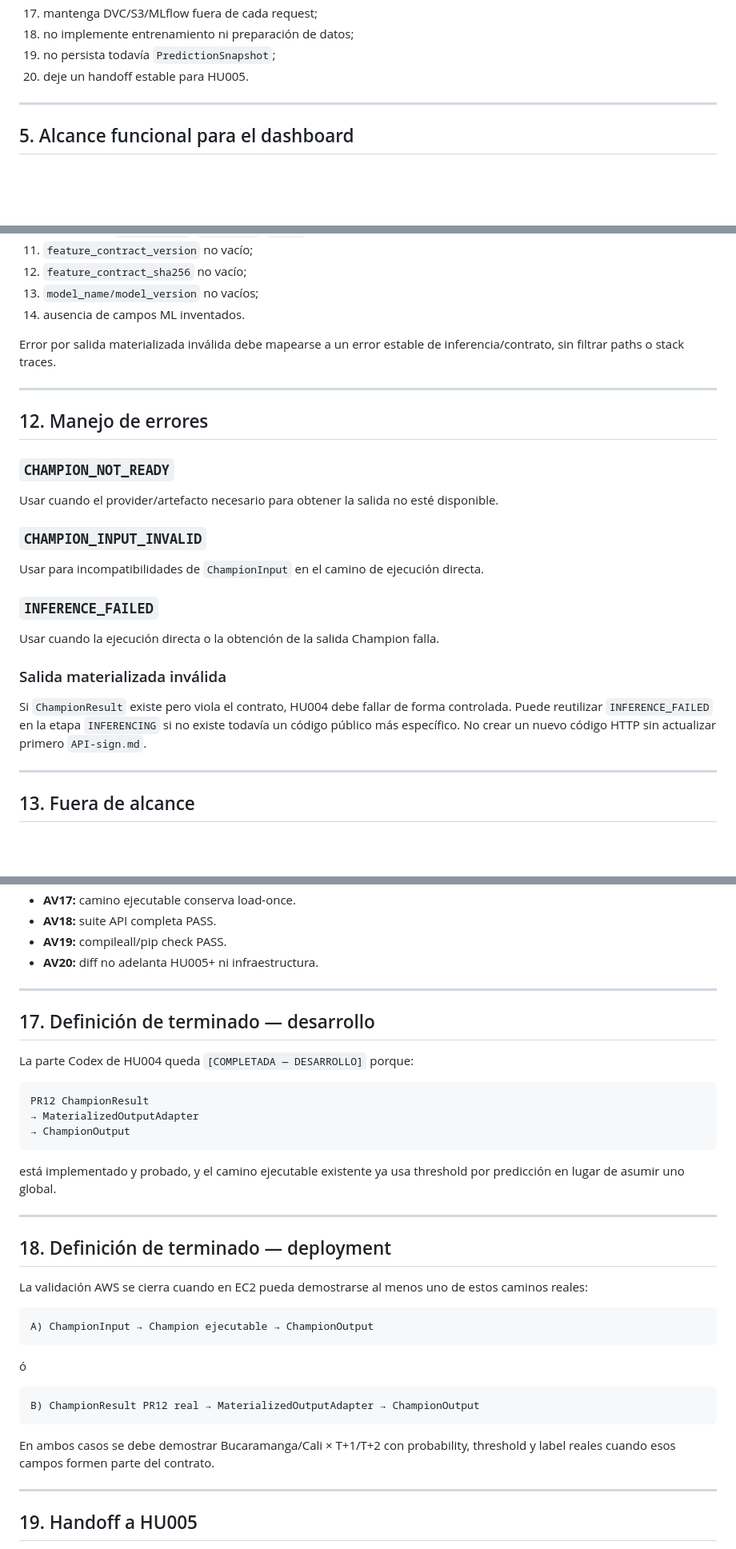
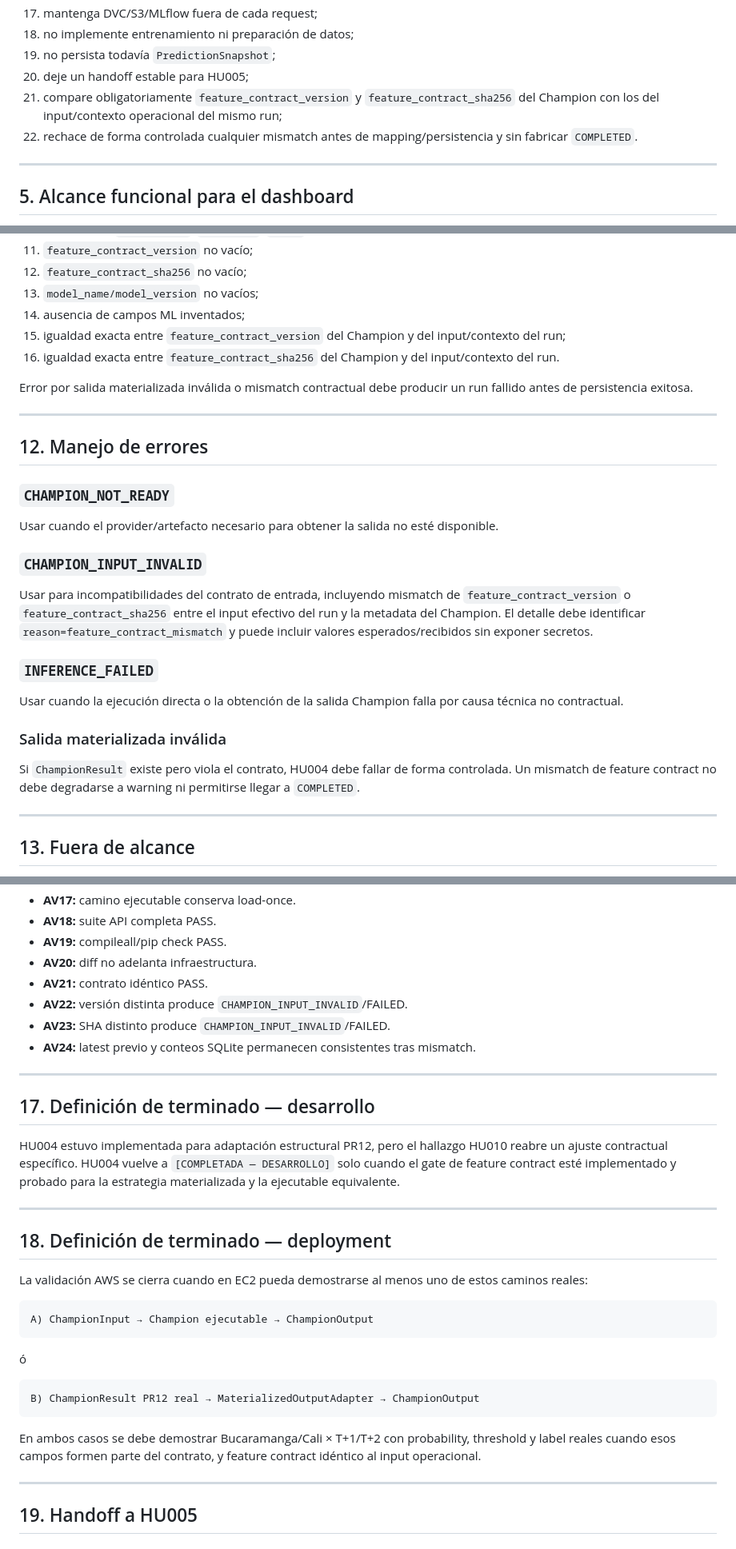
Before and after one commit to j-mauro-r/microproyecto-tema3, a Markdown page: dashboard_prototipos/docs/hu004_champion_adapter.md, 3 parts joined by grey strips. Shown at 80% size. Rendered like a GitHub page; blank space fills up the shorter version.

Commit message:
docs(api): require Champion feature-contract compatibility

````diff
--- a/dashboard_prototipos/docs/hu004_champion_adapter.md
+++ b/dashboard_prototipos/docs/hu004_champion_adapter.md
@@ -125,7 +124,9 @@ Al finalizar HU004 deberá existir una capa que:
 17. mantenga DVC/S3/MLflow fuera de cada request;
 18. no implemente entrenamiento ni preparación de datos;
 19. no persista todavía `PredictionSnapshot`;
-20. deje un handoff estable para HU005.
+20. deje un handoff estable para HU005;
+21. compare obligatoriamente `feature_contract_version` y `feature_contract_sha256` del Champion con los del input/contexto operacional del mismo run;
+22. rechace de forma controlada cualquier mismatch antes de mapping/persistencia y sin fabricar `COMPLETED`.
 
 ---
 
@@ -426,9 +430,11 @@ Antes de entregar `ChampionOutput`, HU004 debe validar:
 11. `feature_contract_version` no vacío;
 12. `feature_contract_sha256` no vacío;
 13. `model_name/model_version` no vacíos;
-14. ausencia de campos ML inventados.
+14. ausencia de campos ML inventados;
+15. igualdad exacta entre `feature_contract_version` del Champion y del input/contexto del run;
+16. igualdad exacta entre `feature_contract_sha256` del Champion y del input/contexto del run.
 
-Error por salida materializada inválida debe mapearse a un error estable de inferencia/contrato, sin filtrar paths o stack traces.
+Error por salida materializada inválida o mismatch contractual debe producir un run fallido antes de persistencia exitosa.
 
 ---
 
@@ -440,15 +446,15 @@ Usar cuando el provider/artefacto necesario para obtener la salida no esté disp
 
 ### `CHAMPION_INPUT_INVALID`
 
-Usar para incompatibilidades de `ChampionInput` en el camino de ejecución directa.
+Usar para incompatibilidades del contrato de entrada, incluyendo mismatch de `feature_contract_version` o `feature_contract_sha256` entre el input efectivo del run y la metadata del Champion. El detalle debe identificar `reason=feature_contract_mismatch` y puede incluir valores esperados/recibidos sin exponer secretos.
 
 ### `INFERENCE_FAILED`
 
-Usar cuando la ejecución directa o la obtención de la salida Champion falla.
+Usar cuando la ejecución directa o la obtención de la salida Champion falla por causa técnica no contractual.
 
 ### Salida materializada inválida
 
-Si `ChampionResult` existe pero viola el contrato, HU004 debe fallar de forma controlada. Puede reutilizar `INFERENCE_FAILED` en la etapa `INFERENCING` si no existe todavía un código público más específico. No crear un nuevo código HTTP sin actualizar primero `API-sign.md`.
+Si `ChampionResult` existe pero viola el contrato, HU004 debe fallar de forma controlada. Un mismatch de feature contract no debe degradarse a warning ni permitirse llegar a `COMPLETED`.
 
 ---
 
@@ -602,22 +619,17 @@ HU005 debe invocar exclusivamente `ChampionService.produce(context)` y recibir
 - **AV17:** camino ejecutable conserva load-once.
 - **AV18:** suite API completa PASS.
 - **AV19:** compileall/pip check PASS.
-- **AV20:** diff no adelanta HU005+ ni infraestructura.
+- **AV20:** diff no adelanta infraestructura.
+- **AV21:** contrato idéntico PASS.
+- **AV22:** versión distinta produce `CHAMPION_INPUT_INVALID`/FAILED.
+- **AV23:** SHA distinto produce `CHAMPION_INPUT_INVALID`/FAILED.
+- **AV24:** latest previo y conteos SQLite permanecen consistentes tras mismatch.
 
 ---
 
 ## 17. Definición de terminado — desarrollo
 
-La parte Codex de HU004 queda `[COMPLETADA — DESARROLLO]` porque:
-
-```text
-PR12 ChampionResult
-→ MaterializedOutputAdapter
-→ ChampionOutput
-```
-
-está implementado y probado, y el camino ejecutable existente ya usa threshold por
-predicción en lugar de asumir uno global.
+HU004 estuvo implementada para adaptación estructural PR12, pero el hallazgo HU010 reabre un ajuste contractual específico. HU004 vuelve a `[COMPLETADA — DESARROLLO]` solo cuando el gate de feature contract esté implementado y probado para la estrategia materializada y la ejecutable equivalente.
 
 ---
 
@@ -635,7 +647,7 @@ A) ChampionInput → Champion ejecutable → ChampionOutput
 B) ChampionResult PR12 real → MaterializedOutputAdapter → ChampionOutput
 ```
 
-En ambos casos se debe demostrar Bucaramanga/Cali × T+1/T+2 con probability, threshold y label reales cuando esos campos formen parte del contrato.
+En ambos casos se debe demostrar Bucaramanga/Cali × T+1/T+2 con probability, threshold y label reales cuando esos campos formen parte del contrato, y feature contract idéntico al input operacional.
 
 ---
 
````
Also changed, not shown: other parts of dashboard_prototipos/docs/hu004_champion_adapter.md (+59 -26 lines).
